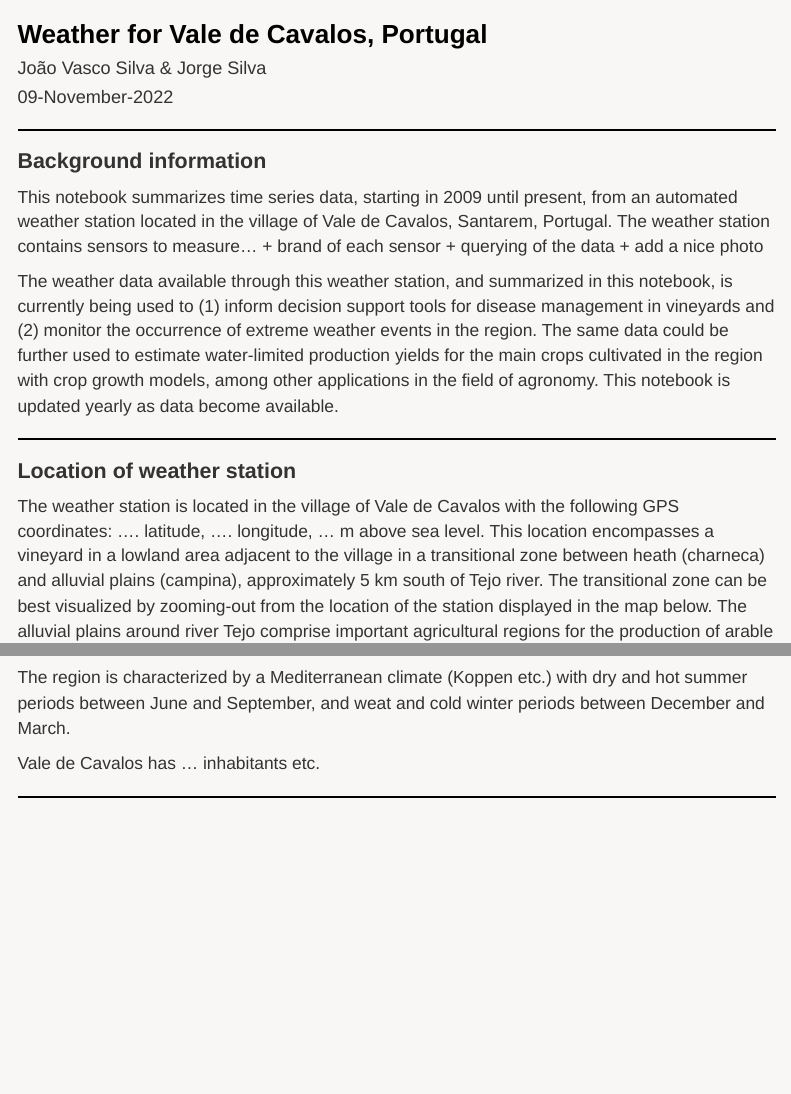
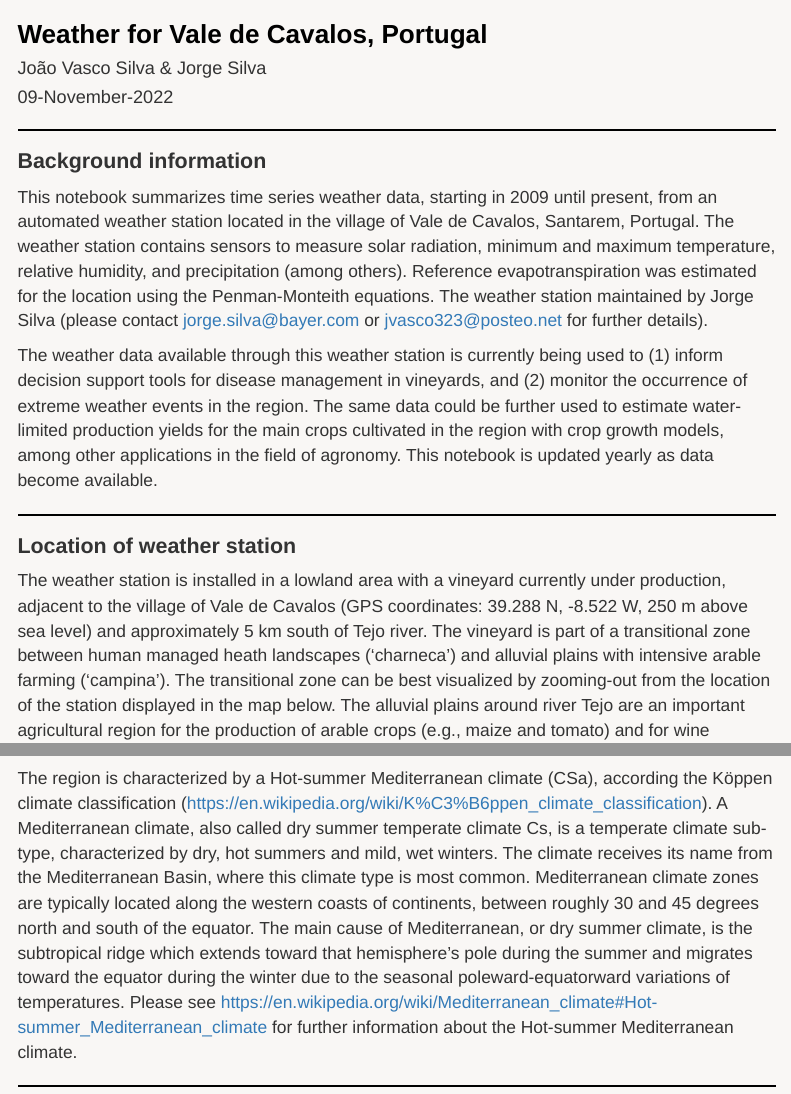
Before and after one commit to jvasco323/vale-de-cavalos-R, an R Markdown document (weather-data.Rmd): the page in a window 1100 px wide, from its top, and a second part further down, joined at a grey line. Rendered offline with R 4.5, knitr and Pandoc, with nearby package versions; some code elsewhere in the file could not run offline; menus at the side of the page are left out.

Commit message:
updated text

````diff
--- a/weather-data.Rmd
+++ b/weather-data.Rmd
@@ -39,14 +39,14 @@ invisible(lapply(packages, library, character.only = TRUE))
 <hr style="border:1.5px solid black">
 # **Background information**
 
-This notebook summarizes time series data, starting in 2009 until present, from an automated weather station located in the village of Vale de Cavalos, Santarem, Portugal. The weather station contains sensors to measure... + brand of each sensor + querying of the data + add a nice photo
+This notebook summarizes time series weather data, starting in 2009 until present, from an automated weather station located in the village of Vale de Cavalos, Santarem, Portugal. The weather station contains sensors to measure solar radiation, minimum and maximum temperature, relative humidity, and precipitation (among others). Reference evapotranspiration was estimated for the location using the Penman-Monteith equations. The weather station maintained by Jorge Silva (please contact jorge.silva@bayer.com or jvasco323@posteo.net for further details).
 
-The weather data available through this weather station, and summarized in this notebook, is currently being used to (1) inform decision support tools for disease management in vineyards and (2) monitor the occurrence of extreme weather events in the region. The same data could be further used to estimate water-limited production yields for the main crops cultivated in the region with crop growth models, among other applications in the field of agronomy. This notebook is updated yearly as data become available.
+The weather data available through this weather station is currently being used to (1) inform decision support tools for disease management in vineyards, and (2) monitor the occurrence of extreme weather events in the region. The same data could be further used to estimate water-limited production yields for the main crops cultivated in the region with crop growth models, among other applications in the field of agronomy. This notebook is updated yearly as data become available.
 
 <hr style="border:1.5px solid black">
 # **Location of weather station**
 
-The weather station is located in the village of Vale de Cavalos with the following GPS coordinates: .... latitude, .... longitude, ... m above sea level. This location encompasses a vineyard in a lowland area adjacent to the village in a transitional zone between heath (charneca) and alluvial plains (campina), approximately 5 km south of Tejo river. The transitional zone can be best visualized by zooming-out from the location of the station displayed in the map below. The alluvial plains around river Tejo comprise important agricultural regions for the production of arable crops (e.g., maize and tomato) as well as for wine production.
+The weather station is installed in a lowland area with a vineyard currently under production, adjacent to the village of Vale de Cavalos (GPS coordinates: 39.288 N, -8.522 W, 250 m above sea level) and approximately 5 km south of Tejo river. The vineyard is part of a transitional zone between human managed heath landscapes ('charneca') and alluvial plains with intensive arable farming ('campina'). The transitional zone can be best visualized by zooming-out from the location of the station displayed in the map below. The alluvial plains around river Tejo are an important agricultural region for the production of arable crops (e.g., maize and tomato) and  for wine production in Portugal.
 
 ```{r, echo=FALSE, fig.align="center", fig.height=2.75, out.width="100%"}
 location <- read.csv('D:/# Jvasco/Visualization/Vale de Cavalos/rmarkdown-weather/data/vale_de_cavalos.csv')
@@ -55,9 +55,7 @@ leaflet(location) %>%
   addCircleMarkers()
 ```
 
-The region is characterized by a Mediterranean climate (Koppen etc.) with dry and hot summer periods between June and September, and weat and cold winter periods between December and March.
-
-Vale de Cavalos has ... inhabitants etc.
+The region is characterized by a Hot-summer Mediterranean climate (CSa), according the Köppen climate classification (https://en.wikipedia.org/wiki/K%C3%B6ppen_climate_classification). A Mediterranean climate, also called dry summer temperate climate Cs, is a temperate climate sub-type, characterized by dry, hot summers and mild, wet winters. The climate receives its name from the Mediterranean Basin, where this climate type is most common. Mediterranean climate zones are typically located along the western coasts of continents, between roughly 30 and 45 degrees north and south of the equator. The main cause of Mediterranean, or dry summer climate, is the subtropical ridge which extends toward that hemisphere's pole during the summer and migrates toward the equator during the winter due to the seasonal poleward-equatorward variations of temperatures. Please see https://en.wikipedia.org/wiki/Mediterranean_climate#Hot-summer_Mediterranean_climate for further information about the Hot-summer Mediterranean climate.
 
 <hr style="border:1.5px solid black">
 # **Daily weather conditions**
````
Also changed, not shown: weather-data.html.
